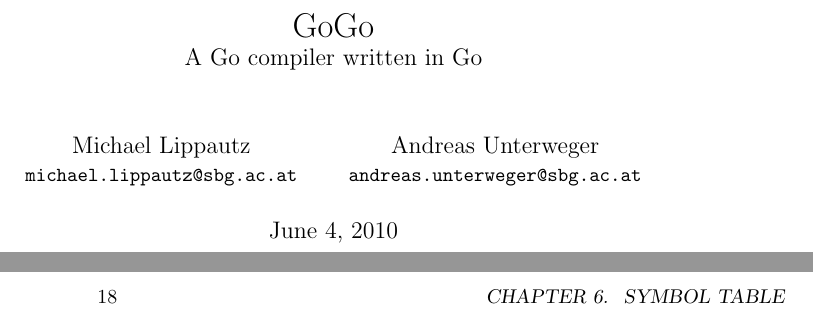
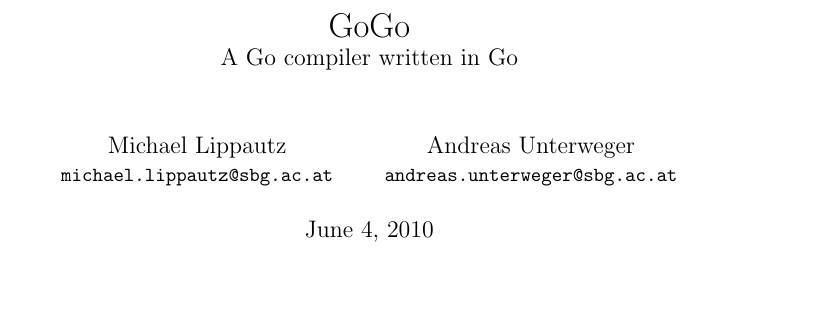
Before and after one commit to mlippautz/gogo, a LaTeX document (docs/latex/gogo.tex): two parts of pages 1 and 18 of 27 before the commit and part of page 1 of 17 after it, the two joined at a grey line, cut so that both start at the same text, the shorter picture padded with empty space. Compiled offline with pdfLaTeX.

Commit message:
doc: More appropriate style

```diff
--- a/docs/latex/gogo.tex
+++ b/docs/latex/gogo.tex
@@ -1,4 +1,4 @@
-\documentclass{book}
+\documentclass[a4paper]{report}
 
 \usepackage[usenames,dvipsnames]{color}
 \usepackage[latin1]{inputenc}
```
Also changed, not shown: docs/latex/gogo.pdf, 3 other files.
